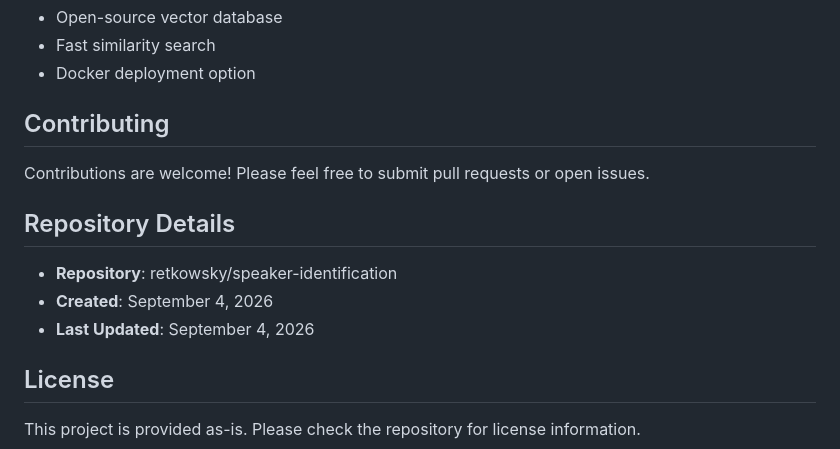
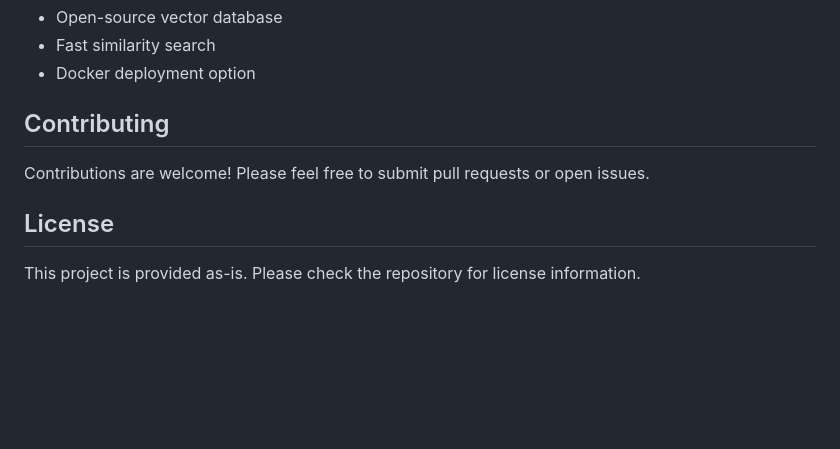
Before and after one commit to retkowsky/speaker-identification, a Markdown page: README.md, the part around the change. Rendered like a GitHub page; blank space fills up the shorter version.

```diff
--- a/README.md
+++ b/README.md
@@ -128,12 +128,6 @@ The solution follows this workflow:
 
 Contributions are welcome! Please feel free to submit pull requests or open issues.
 
-## Repository Details
-
-- **Repository**: retkowsky/speaker-identification
-- **Created**: September 4, 2026
-- **Last Updated**: September 4, 2026
-
 ## License
 
 This project is provided as-is. Please check the repository for license information.
```
